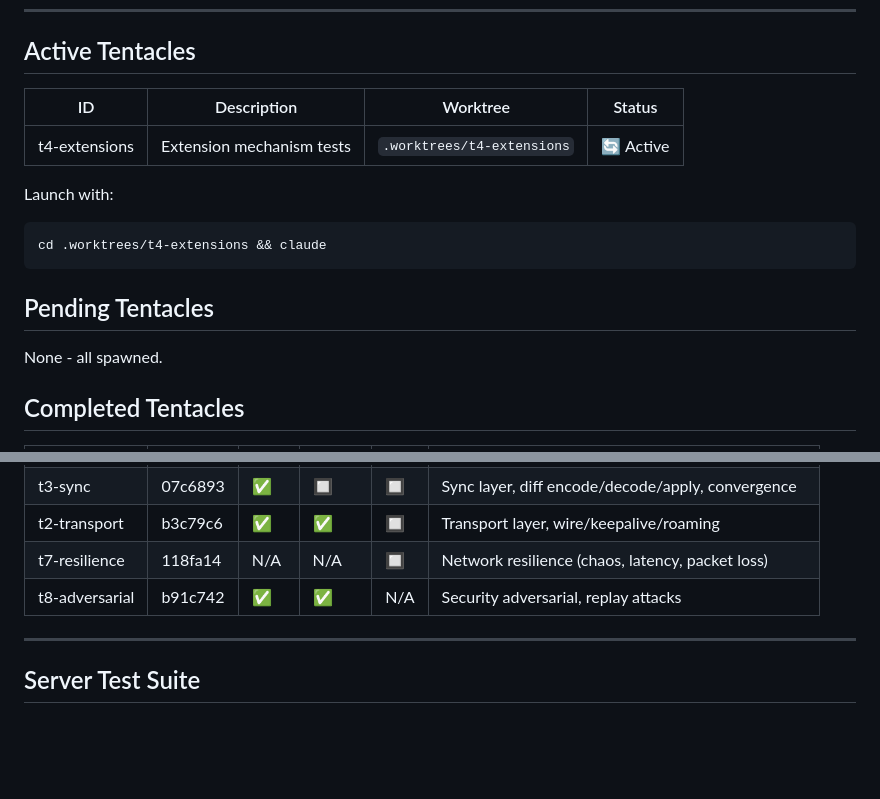
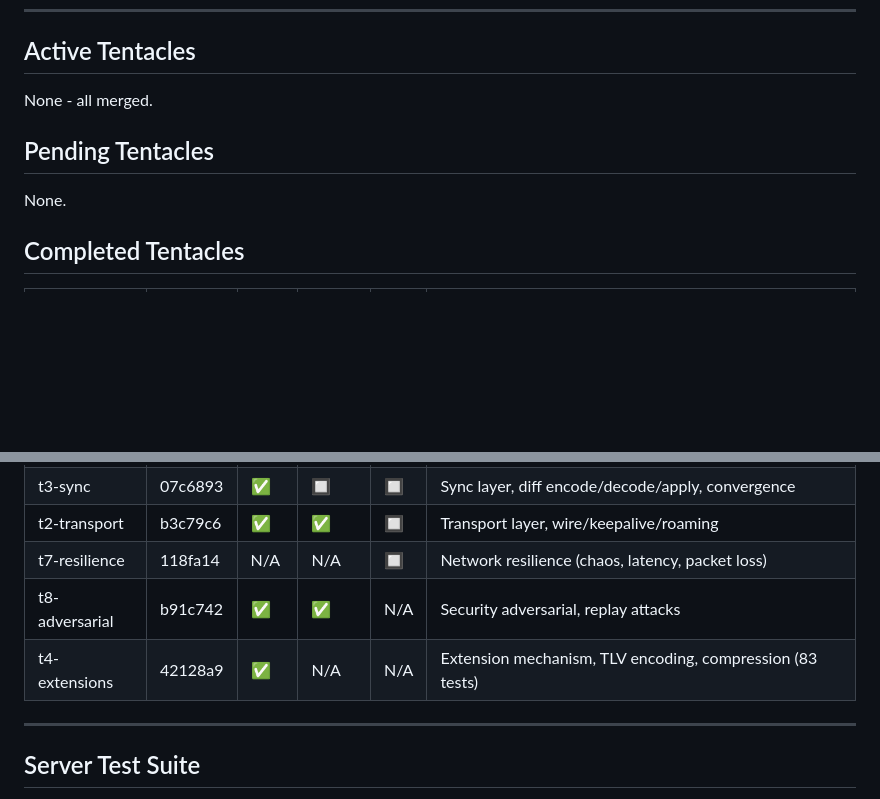
Before and after one commit to DanEscher98/nomad-specs, a Markdown page: .octopus/master-todo.md, 2 parts joined by grey strips. Rendered like a GitHub page; blank space fills up the shorter version.

Commit message:
chore: mark t4-extensions as merged in master-todo

````diff
--- a/.octopus/master-todo.md
+++ b/.octopus/master-todo.md
@@ -21,18 +21,11 @@ Tests are named by **infrastructure required** (prefix), not by what they test (
 
 ## Active Tentacles
 
-| ID | Description | Worktree | Status |
-|----|-------------|----------|--------|
-| t4-extensions | Extension mechanism tests | `.worktrees/t4-extensions` | 🔄 Active |
-
-Launch with:
-```bash
-cd .worktrees/t4-extensions && claude
-```
+None - all merged.
 
 ## Pending Tentacles
 
-None - all spawned.
+None.
 
 ## Completed Tentacles
 
@@ -45,6 +38,7 @@ None - all spawned.
 | t2-transport | b3c79c6 | ✅ | ✅ | 🔲 | Transport layer, wire/keepalive/roaming |
 | t7-resilience | 118fa14 | N/A | N/A | 🔲 | Network resilience (chaos, latency, packet loss) |
 | t8-adversarial | b91c742 | ✅ | ✅ | N/A | Security adversarial, replay attacks |
+| t4-extensions | 42128a9 | ✅ | N/A | N/A | Extension mechanism, TLV encoding, compression (83 tests) |
 
 ---
 
````
